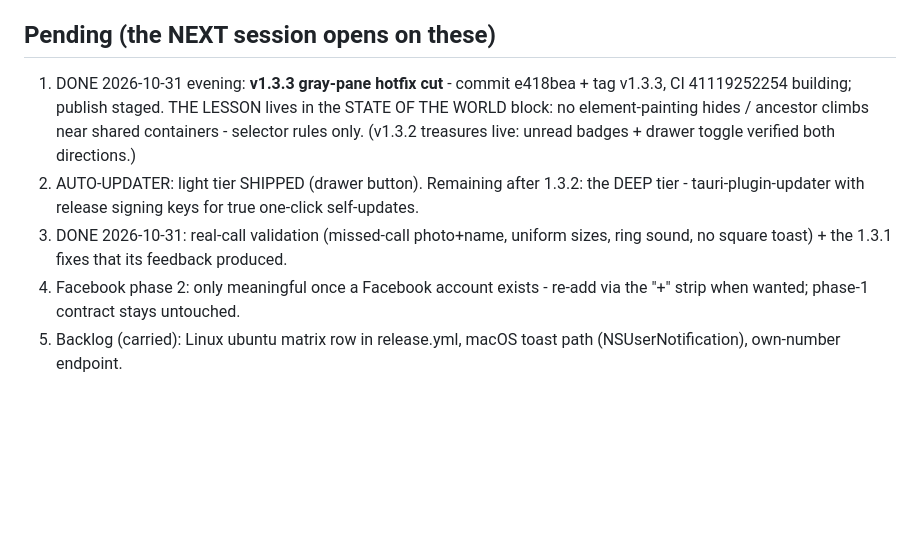
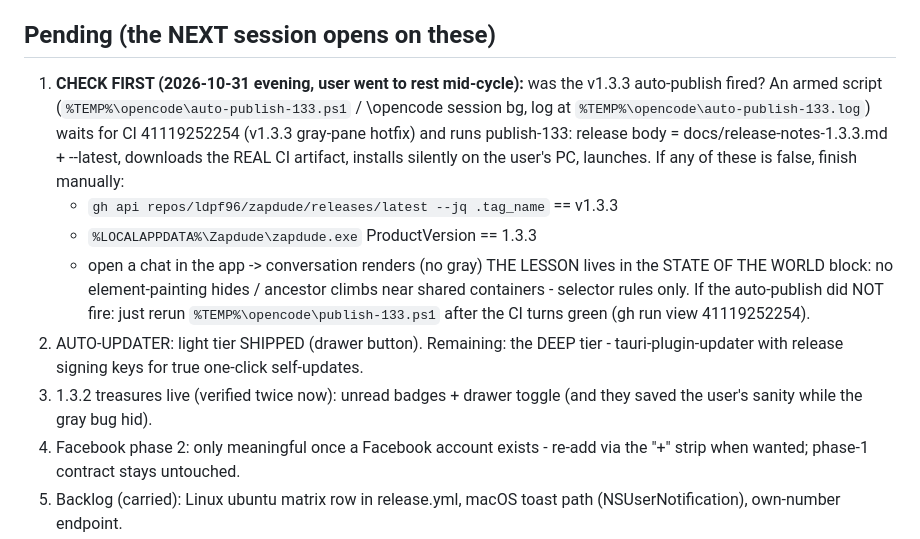
Before and after one commit to ldpf96/zapdude, a Markdown page: docs/SESSION-STATUS.md, the part around the change. Rendered like a GitHub page; blank space fills up the shorter version.

Commit message:
docs: session handoff - v1.3.3 auto-publish armed; verification checklist for the next session

```diff
--- a/docs/SESSION-STATUS.md
+++ b/docs/SESSION-STATUS.md
@@ -531,18 +531,27 @@
 
 ## Pending (the NEXT session opens on these)
 
-1. DONE 2026-10-31 evening: **v1.3.3 gray-pane hotfix cut** - commit
-   e418bea + tag v1.3.3, CI 41119252254 building; publish staged. THE
-   LESSON lives in the STATE OF THE WORLD block: no element-painting
-   hides / ancestor climbs near shared containers - selector rules
-   only. (v1.3.2 treasures live: unread badges + drawer toggle
-   verified both directions.)
-2. AUTO-UPDATER: light tier SHIPPED (drawer button). Remaining after
-   1.3.2: the DEEP tier - tauri-plugin-updater with release signing
-   keys for true one-click self-updates.
-3. DONE 2026-10-31: real-call validation (missed-call photo+name,
-   uniform sizes, ring sound, no square toast) + the 1.3.1 fixes that
-   its feedback produced.
+1. **CHECK FIRST (2026-10-31 evening, user went to rest mid-cycle):**
+   was the v1.3.3 auto-publish fired? An armed script
+   (`%TEMP%\opencode\auto-publish-133.ps1` / \opencode session bg, log
+   at `%TEMP%\opencode\auto-publish-133.log`) waits for CI
+   41119252254 (v1.3.3 gray-pane hotfix) and runs publish-133: release
+   body = docs/release-notes-1.3.3.md + --latest, downloads the REAL
+   CI artifact, installs silently on the user's PC, launches. If any
+   of these is false, finish manually:
+   - `gh api repos/ldpf96/zapdude/releases/latest --jq .tag_name` == v1.3.3
+   - `%LOCALAPPDATA%\Zapdude\zapdude.exe` ProductVersion == 1.3.3
+   - open a chat in the app -> conversation renders (no gray)
+   THE LESSON lives in the STATE OF THE WORLD block: no
+   element-painting hides / ancestor climbs near shared containers -
+   selector rules only. If the auto-publish did NOT fire: just rerun
+   `%TEMP%\opencode\publish-133.ps1` after the CI turns green (gh run
+   view 41119252254).
+2. AUTO-UPDATER: light tier SHIPPED (drawer button). Remaining: the
+   DEEP tier - tauri-plugin-updater with release signing keys for true
+   one-click self-updates.
+3. 1.3.2 treasures live (verified twice now): unread badges + drawer
+   toggle (and they saved the user's sanity while the gray bug hid).
 4. Facebook phase 2: only meaningful once a Facebook account exists -
    re-add via the "+" strip when wanted; phase-1 contract stays
    untouched.
```
